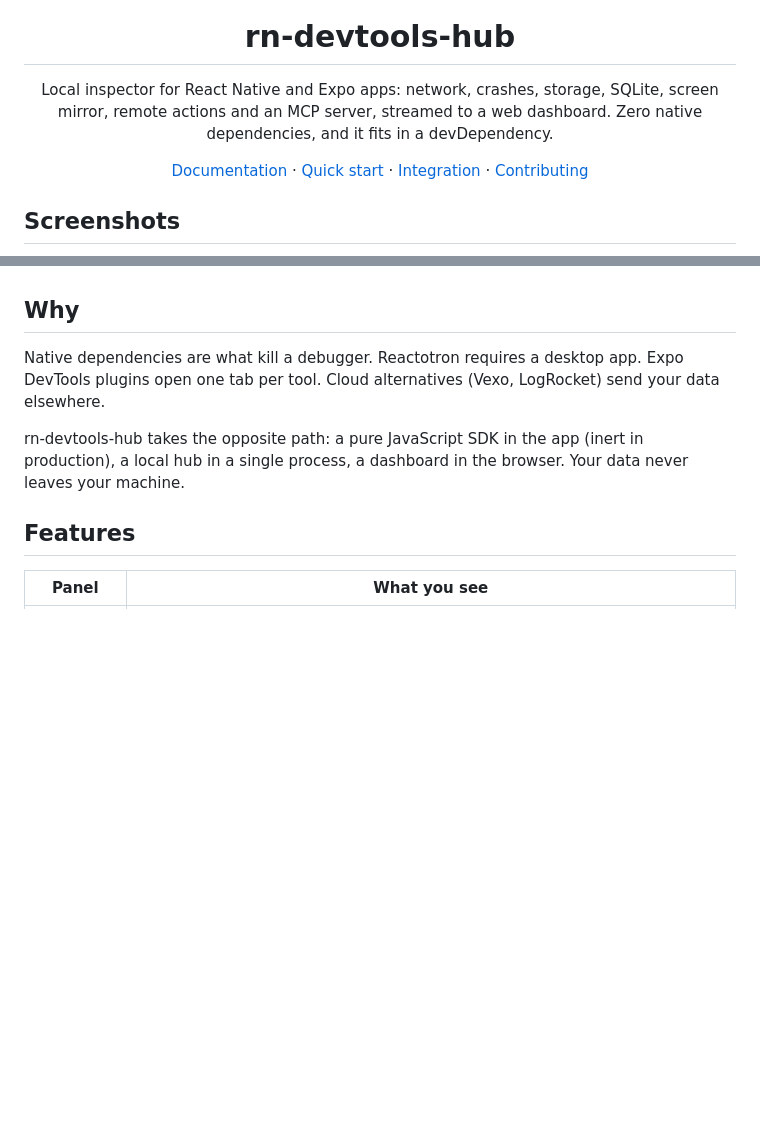
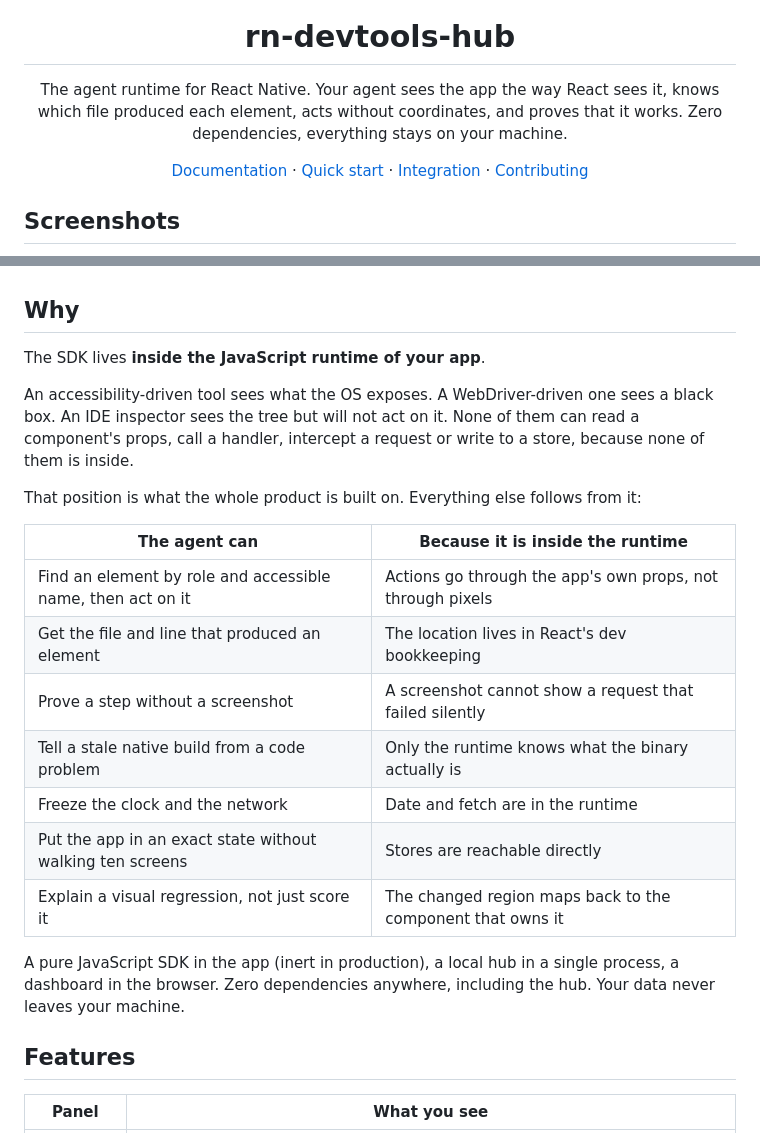
Before and after one commit to rn-devtools-hub/rn-devtools-hub, a Markdown page: README.md, 2 parts joined by grey strips. Rendered like a GitHub page; blank space fills up the shorter version.

```diff
--- a/README.md
+++ b/README.md
@@ -5,10 +5,10 @@
 <h1 align="center">rn-devtools-hub</h1>
 
 <p align="center">
-  Local inspector for React Native and Expo apps: network, crashes, storage,
-  SQLite, screen mirror, remote actions and an MCP server, streamed to a web
-  dashboard. Zero native dependencies, and it fits in a
-  devDependency.
+  The agent runtime for React Native. Your agent sees the app the way React
+  sees it, knows which file produced each element, acts without coordinates,
+  and proves that it works. Zero dependencies, everything stays on your
+  machine.
 </p>
 
 <p align="center">
@@ -37,13 +37,29 @@
 
 ## Why
 
-Native dependencies are what kill a debugger. Reactotron requires a
-desktop app. Expo DevTools plugins open one tab per tool. Cloud alternatives
-(Vexo, LogRocket) send your data elsewhere.
+The SDK lives **inside the JavaScript runtime of your app**.
 
-rn-devtools-hub takes the opposite path: a pure JavaScript SDK in the app
-(inert in production), a local hub in a single process, a dashboard in the
-browser. Your data never leaves your machine.
+An accessibility-driven tool sees what the OS exposes. A WebDriver-driven one
+sees a black box. An IDE inspector sees the tree but will not act on it. None
+of them can read a component's props, call a handler, intercept a request or
+write to a store, because none of them is inside.
+
+That position is what the whole product is built on. Everything else follows
+from it:
+
+| The agent can | Because it is inside the runtime |
+| --- | --- |
+| Find an element by role and accessible name, then act on it | Actions go through the app's own props, not through pixels |
+| Get the file and line that produced an element | The location lives in React's dev bookkeeping |
+| Prove a step without a screenshot | A screenshot cannot show a request that failed silently |
+| Tell a stale native build from a code problem | Only the runtime knows what the binary actually is |
+| Freeze the clock and the network | Date and fetch are in the runtime |
+| Put the app in an exact state without walking ten screens | Stores are reachable directly |
+| Explain a visual regression, not just score it | The changed region maps back to the component that owns it |
+
+A pure JavaScript SDK in the app (inert in production), a local hub in a single
+process, a dashboard in the browser. Zero dependencies anywhere, including the
+hub. Your data never leaves your machine.
 
 ## Features
 
```
Also changed, not shown: AGENTS.md (+60 -3 lines).
